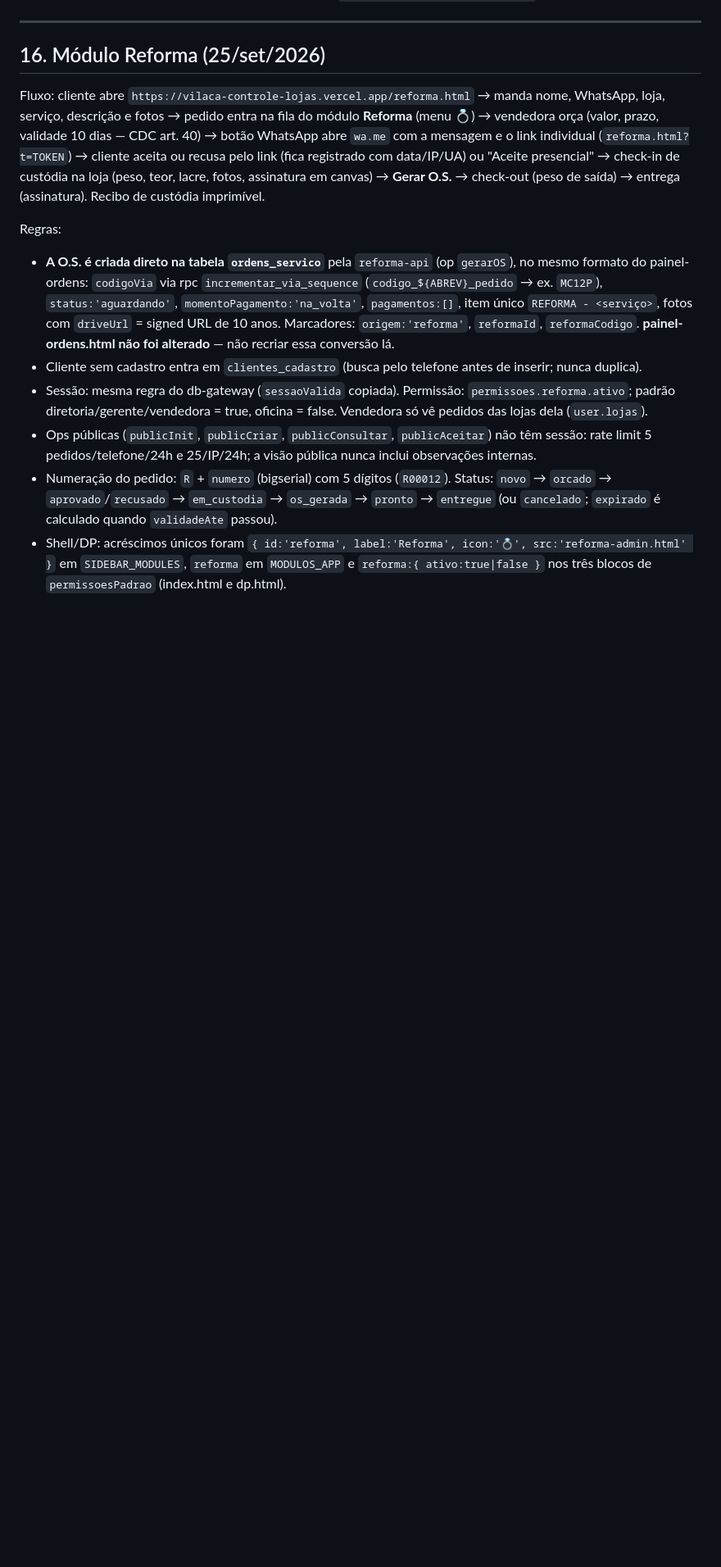
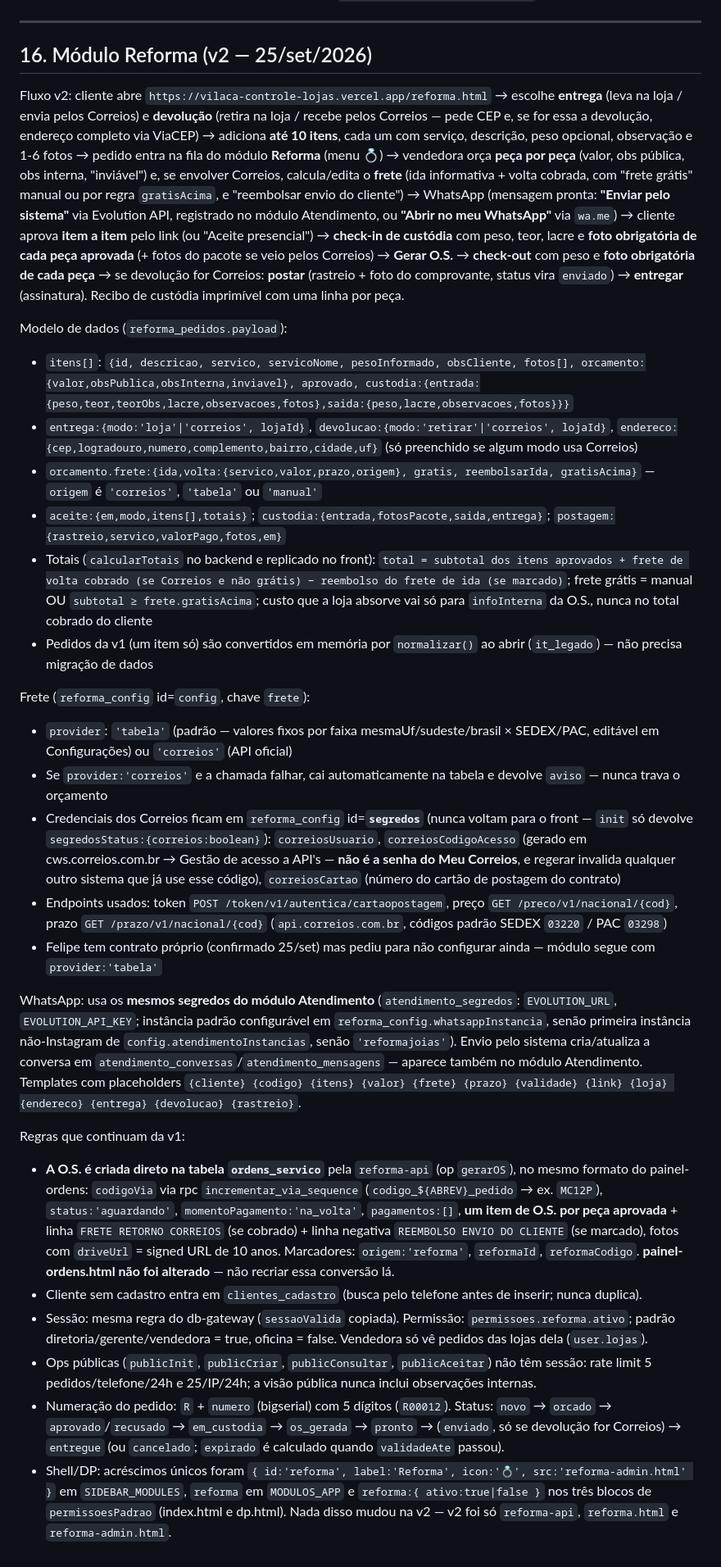
Before and after one commit to joiasvilaca-web/controle-lojas-, a Markdown page: AGENTS.md, the part around one of its changes. Shown at 82% size. Rendered like a GitHub page; blank space fills up the shorter version.

```diff
--- a/AGENTS.md
+++ b/AGENTS.md
@@ -283,14 +282,31 @@ Cada conversa é **escopada a um único módulo**:
 
 ---
 
-## 16. Módulo Reforma (25/set/2026)
+## 16. Módulo Reforma (v2 — 25/set/2026)
 
-Fluxo: cliente abre `https://vilaca-controle-lojas.vercel.app/reforma.html` → manda nome, WhatsApp, loja, serviço, descrição e fotos → pedido entra na fila do módulo **Reforma** (menu 💍) → vendedora orça (valor, prazo, validade 10 dias — CDC art. 40) → botão WhatsApp abre `wa.me` com a mensagem e o link individual (`reforma.html?t=TOKEN`) → cliente aceita ou recusa pelo link (fica registrado com data/IP/UA) ou "Aceite presencial" → check-in de custódia na loja (peso, teor, lacre, fotos, assinatura em canvas) → **Gerar O.S.** → check-out (peso de saída) → entrega (assinatura). Recibo de custódia imprimível.
+Fluxo v2: cliente abre `https://vilaca-controle-lojas.vercel.app/reforma.html` → escolhe **entrega** (leva na loja / envia pelos Correios) e **devolução** (retira na loja / recebe pelos Correios — pede CEP e, se for essa a devolução, endereço completo via ViaCEP) → adiciona **até 10 itens**, cada um com serviço, descrição, peso opcional, observação e 1-6 fotos → pedido entra na fila do módulo **Reforma** (menu 💍) → vendedora orça **peça por peça** (valor, obs pública, obs interna, "inviável") e, se envolver Correios, calcula/edita o **frete** (ida informativa + volta cobrada, com "frete grátis" manual ou por regra `gratisAcima`, e "reembolsar envio do cliente") → WhatsApp (mensagem pronta: **"Enviar pelo sistema"** via Evolution API, registrado no módulo Atendimento, ou **"Abrir no meu WhatsApp"** via `wa.me`) → cliente aprova **item a item** pelo link (ou "Aceite presencial") → **check-in de custódia** com peso, teor, lacre e **foto obrigatória de cada peça aprovada** (+ fotos do pacote se veio pelos Correios) → **Gerar O.S.** → **check-out** com peso e **foto obrigatória de cada peça** → se devolução for Correios: **postar** (rastreio + foto do comprovante, status vira `enviado`) → **entregar** (assinatura). Recibo de custódia imprimível com uma linha por peça.
 
-Regras:
-- **A O.S. é criada direto na tabela `ordens_servico`** pela `reforma-api` (op `gerarOS`), no mesmo formato do painel-ordens: `codigoVia` via rpc `incrementar_via_sequence` (`codigo_${ABREV}_pedido` → ex. `MC12P`), `status:'aguardando'`, `momentoPagamento:'na_volta'`, `pagamentos:[]`, item único `REFORMA - <serviço>`, fotos com `driveUrl` = signed URL de 10 anos. Marcadores: `origem:'reforma'`, `reformaId`, `reformaCodigo`. **painel-ordens.html não foi alterado** — não recriar essa conversão lá.
+Modelo de dados (`reforma_pedidos.payload`):
+- `itens[]`: `{id, descricao, servico, servicoNome, pesoInformado, obsCliente, fotos[], orcamento:{valor,obsPublica,obsInterna,inviavel}, aprovado, custodia:{entrada:{peso,teor,teorObs,lacre,observacoes,fotos},saida:{peso,lacre,observacoes,fotos}}}`
+- `entrega:{modo:'loja'|'correios', lojaId}`, `devolucao:{modo:'retirar'|'correios', lojaId}`, `endereco:{cep,logradouro,numero,complemento,bairro,cidade,uf}` (só preenchido se algum modo usa Correios)
+- `orcamento.frete:{ida,volta:{servico,valor,prazo,origem}, gratis, reembolsarIda, gratisAcima}` — `origem` é `'correios'`, `'tabela'` ou `'manual'`
+- `aceite:{em,modo,itens[],totais}`; `custodia:{entrada,fotosPacote,saida,entrega}`; `postagem:{rastreio,servico,valorPago,fotos,em}`
+- Totais (`calcularTotais` no backend e replicado no front): `total = subtotal dos itens aprovados + frete de volta cobrado (se Correios e não grátis) − reembolso do frete de ida (se marcado)`; frete grátis = manual OU `subtotal ≥ frete.gratisAcima`; custo que a loja absorve vai só para `infoInterna` da O.S., nunca no total cobrado do cliente
+- Pedidos da v1 (um item só) são convertidos em memória por `normalizar()` ao abrir (`it_legado`) — não precisa migração de dados
+
+Frete (`reforma_config` id=`config`, chave `frete`):
+- `provider`: `'tabela'` (padrão — valores fixos por faixa mesmaUf/sudeste/brasil × SEDEX/PAC, editável em Configurações) ou `'correios'` (API oficial)
+- Se `provider:'correios'` e a chamada falhar, cai automaticamente na tabela e devolve `aviso` — nunca trava o orçamento
+- Credenciais dos Correios ficam em `reforma_config` id=**`segredos`** (nunca voltam para o front — `init` só devolve `segredosStatus:{correios:boolean}`): `correiosUsuario`, `correiosCodigoAcesso` (gerado em cws.correios.com.br → Gestão de acesso a API's — **não é a senha do Meu Correios**, e regerar invalida qualquer outro sistema que já use esse código), `correiosCartao` (número do cartão de postagem do contrato)
+- Endpoints usados: token `POST /token/v1/autentica/cartaopostagem`, preço `GET /preco/v1/nacional/{cod}`, prazo `GET /prazo/v1/nacional/{cod}` (`api.correios.com.br`, códigos padrão SEDEX `03220` / PAC `03298`)
+- Felipe tem contrato próprio (confirmado 25/set) mas pediu para não configurar ainda — módulo segue com `provider:'tabela'`
+
+WhatsApp: usa os **mesmos segredos do módulo Atendimento** (`atendimento_segredos`: `EVOLUTION_URL`, `EVOLUTION_API_KEY`; instância padrão configurável em `reforma_config.whatsappInstancia`, senão primeira instância não-Instagram de `config.atendimentoInstancias`, senão `'reformajoias'`). Envio pelo sistema cria/atualiza a conversa em `atendimento_conversas`/`atendimento_mensagens` — aparece também no módulo Atendimento. Templates com placeholders `{cliente} {codigo} {itens} {valor} {frete} {prazo} {validade} {link} {loja} {endereco} {entrega} {devolucao} {rastreio}`.
+
+Regras que continuam da v1:
+- **A O.S. é criada direto na tabela `ordens_servico`** pela `reforma-api` (op `gerarOS`), no mesmo formato do painel-ordens: `codigoVia` via rpc `incrementar_via_sequence` (`codigo_${ABREV}_pedido` → ex. `MC12P`), `status:'aguardando'`, `momentoPagamento:'na_volta'`, `pagamentos:[]`, **um item de O.S. por peça aprovada** + linha `FRETE RETORNO CORREIOS` (se cobrado) + linha negativa `REEMBOLSO ENVIO DO CLIENTE` (se marcado), fotos com `driveUrl` = signed URL de 10 anos. Marcadores: `origem:'reforma'`, `reformaId`, `reformaCodigo`. **painel-ordens.html não foi alterado** — não recriar essa conversão lá.
 - Cliente sem cadastro entra em `clientes_cadastro` (busca pelo telefone antes de inserir; nunca duplica).
 - Sessão: mesma regra do db-gateway (`sessaoValida` copiada). Permissão: `permissoes.reforma.ativo`; padrão diretoria/gerente/vendedora = true, oficina = false. Vendedora só vê pedidos das lojas dela (`user.lojas`).
 - Ops públicas (`publicInit`, `publicCriar`, `publicConsultar`, `publicAceitar`) não têm sessão: rate limit 5 pedidos/telefone/24h e 25/IP/24h; a visão pública nunca inclui observações internas.
-- Numeração do pedido: `R` + `numero` (bigserial) com 5 dígitos (`R00012`). Status: `novo` → `orcado` → `aprovado`/`recusado` → `em_custodia` → `os_gerada` → `pronto` → `entregue` (ou `cancelado`; `expirado` é calculado quando `validadeAte` passou).
-- Shell/DP: acréscimos únicos foram `{ id:'reforma', label:'Reforma', icon:'💍', src:'reforma-admin.html' }` em `SIDEBAR_MODULES`, `reforma` em `MODULOS_APP` e `reforma:{ ativo:true|false }` nos três blocos de `permissoesPadrao` (index.html e dp.html).
+- Numeração do pedido: `R` + `numero` (bigserial) com 5 dígitos (`R00012`). Status: `novo` → `orcado` → `aprovado`/`recusado` → `em_custodia` → `os_gerada` → `pronto` → (`enviado`, só se devolução for Correios) → `entregue` (ou `cancelado`; `expirado` é calculado quando `validadeAte` passou).
+- Shell/DP: acréscimos únicos foram `{ id:'reforma', label:'Reforma', icon:'💍', src:'reforma-admin.html' }` em `SIDEBAR_MODULES`, `reforma` em `MODULOS_APP` e `reforma:{ ativo:true|false }` nos três blocos de `permissoesPadrao` (index.html e dp.html). Nada disso mudou na v2 — v2 foi só `reforma-api`, `reforma.html` e `reforma-admin.html`.
```
Also changed, not shown: other parts of AGENTS.md (+2 -3 lines).
